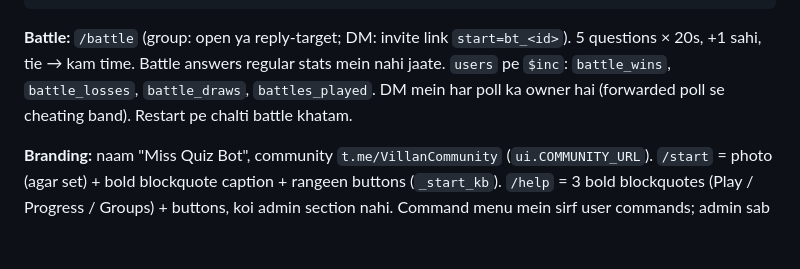
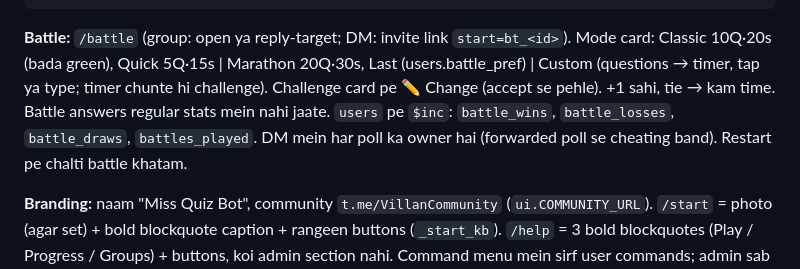
Before and after one commit to Ownermood/Miss-Quiz, a Markdown page: CLAUDE.md, the part around the change. Drawn GitHub-style; blank space fills up the shorter version.

Commit message:
docs: battle mode card in CLAUDE.md
Co-Authored-By: Claude Opus 5.5 <noreply@anthropic.com>
Claude-Session: https://claude.ai/code/session_01UdNEJCo2nY1WKd88hYYC7z

````diff
--- a/CLAUDE.md
+++ b/CLAUDE.md
@@ -39,7 +39,7 @@ templates/admin.html, static/js/admin.js   Web admin panel
 tests/                      ~220 tests (pytest, mongomock): web security, scheduler, battle, admin panel, parser, files, ...
 ```
 
-**Battle:** `/battle` (group: open ya reply-target; DM: invite link `start=bt_<id>`). 5 questions × 20s, +1 sahi, tie → kam time. Battle answers regular stats mein nahi jaate. `users` pe `$inc`: `battle_wins`, `battle_losses`, `battle_draws`, `battles_played`. DM mein har poll ka owner hai (forwarded poll se cheating band). Restart pe chalti battle khatam.
+**Battle:** `/battle` (group: open ya reply-target; DM: invite link `start=bt_<id>`). Mode card: Classic 10Q·20s (bada green), Quick 5Q·15s | Marathon 20Q·30s, Last (users.battle_pref) | Custom (questions → timer, tap ya type; timer chunte hi challenge). Challenge card pe ✏️ Change (accept se pehle). +1 sahi, tie → kam time. Battle answers regular stats mein nahi jaate. `users` pe `$inc`: `battle_wins`, `battle_losses`, `battle_draws`, `battles_played`. DM mein har poll ka owner hai (forwarded poll se cheating band). Restart pe chalti battle khatam.
 
 **Branding:** naam "Miss Quiz Bot", community `t.me/VillanCommunity` (`ui.COMMUNITY_URL`). `/start` = photo (agar set) + bold blockquote caption + rangeen buttons (`_start_kb`). `/help` = 3 bold blockquotes (Play / Progress / Groups) + buttons, koi admin section nahi. Command menu mein sirf user commands; admin sab kuch /start ke red Admin Panel se (purane per-admin menus startup pe delete).
 
````
